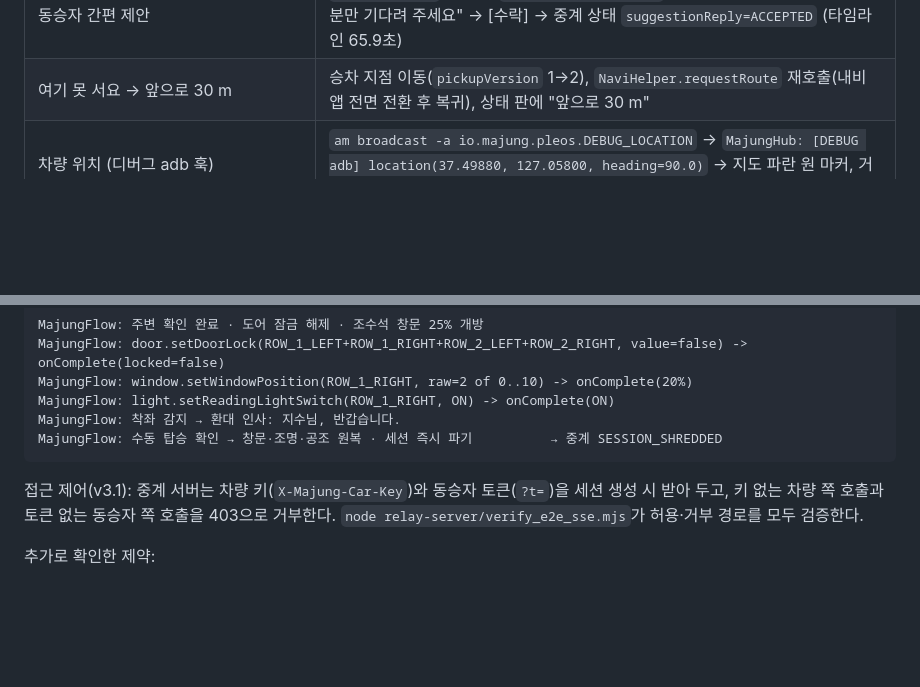
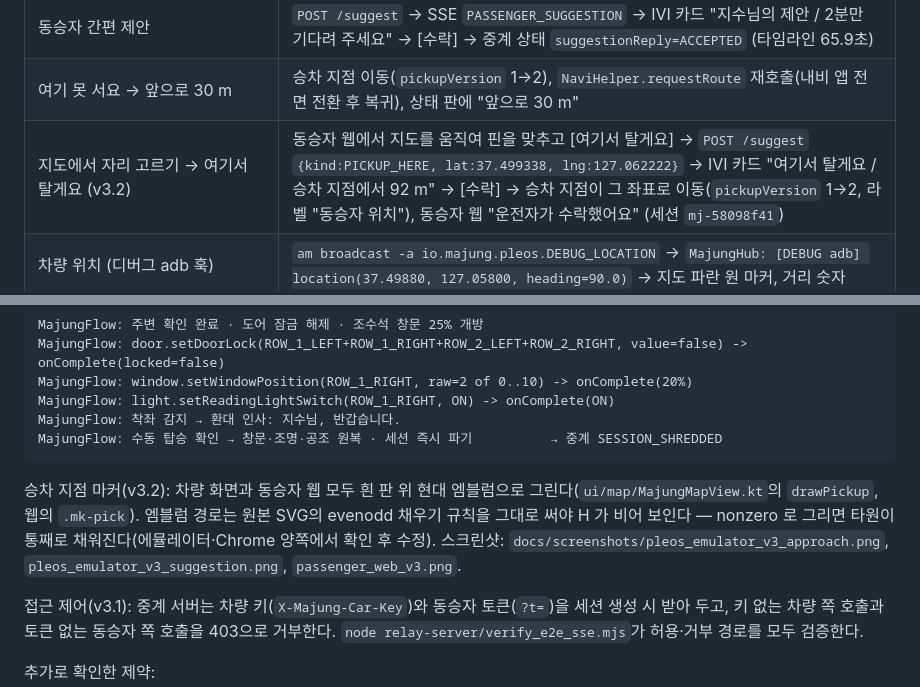
Before and after one commit to Evvvaaaaan/majung-pleos-connect, a Markdown page: docs/verification/pleos_emulator_evidence.md, 2 parts joined by grey strips. GitHub-like rendering; blank space fills up the shorter version.

````diff
--- a/docs/verification/pleos_emulator_evidence.md
+++ b/docs/verification/pleos_emulator_evidence.md
@@ -67,6 +67,7 @@ MajungFlow: 수동 탑승 확인 → 창문·조명·공조 원복 · 세션 즉
 | 동승자 위치 수신 | 동승자 웹(또는 `POST /api/v1/sessions/:id/passenger-location`) → 중계 SSE `PASSENGER_LOCATION` → 지도에 먹색 점 + 정확도 원, 연결 칩 "동승자 연결됨" |
 | 동승자 간편 제안 | `POST /suggest` → SSE `PASSENGER_SUGGESTION` → IVI 카드 "지수님의 제안 / 2분만 기다려 주세요" → [수락] → 중계 상태 `suggestionReply=ACCEPTED` (타임라인 65.9초) |
 | 여기 못 서요 → 앞으로 30 m | 승차 지점 이동(`pickupVersion` 1→2), `NaviHelper.requestRoute` 재호출(내비 앱 전면 전환 후 복귀), 상태 판에 "앞으로 30 m" |
+| 지도에서 자리 고르기 → 여기서 탈게요 (v3.2) | 동승자 웹에서 지도를 움직여 핀을 맞추고 [여기서 탈게요] → `POST /suggest` `{kind:PICKUP_HERE, lat:37.499338, lng:127.062222}` → IVI 카드 "여기서 탈게요 / 승차 지점에서 92 m" → [수락] → 승차 지점이 그 좌표로 이동(`pickupVersion` 1→2, 라벨 "동승자 위치"), 동승자 웹 "운전자가 수락했어요" (세션 `mj-58098f41`) |
 | 차량 위치 (디버그 adb 훅) | `am broadcast -a io.majung.pleos.DEBUG_LOCATION` → `MajungHub: [DEBUG adb] location(37.49880, 127.05800, heading=90.0)` → 지도 파란 원 마커, 거리 숫자 |
 | 접근 감지 → P단 정차 | `접근 감지 · 반경 60m 감속 + 우측 방향지시등 진입 감지` → 기어 P + 차속 0 → `P단 정차 확정` → 중계 `phase=STEP4_CURBSIDE_STOPPED, stoppedInPark=true` |
 | 하향등 ON → 밤 화면 | `lowBeam=ON` 콜백으로 밤 토큰(검은 판 → 흰 판, 지도 필터) 전환 |
@@ -79,6 +80,8 @@ MajungFlow: light.setReadingLightSwitch(ROW_1_RIGHT, ON) -> onComplete(ON)
 MajungFlow: 착좌 감지 → 환대 인사: 지수님, 반갑습니다.
 MajungFlow: 수동 탑승 확인 → 창문·조명·공조 원복 · 세션 즉시 파기          → 중계 SESSION_SHREDDED
 ```
+
+승차 지점 마커(v3.2): 차량 화면과 동승자 웹 모두 흰 판 위 현대 엠블럼으로 그린다(`ui/map/MajungMapView.kt`의 `drawPickup`, 웹의 `.mk-pick`). 엠블럼 경로는 원본 SVG의 evenodd 채우기 규칙을 그대로 써야 H 가 비어 보인다 — nonzero 로 그리면 타원이 통째로 채워진다(에뮬레이터·Chrome 양쪽에서 확인 후 수정). 스크린샷: `docs/screenshots/pleos_emulator_v3_approach.png`, `pleos_emulator_v3_suggestion.png`, `passenger_web_v3.png`.
 
 접근 제어(v3.1): 중계 서버는 차량 키(`X-Majung-Car-Key`)와 동승자 토큰(`?t=`)을 세션 생성 시 받아 두고, 키 없는 차량 쪽 호출과 토큰 없는 동승자 쪽 호출을 403으로 거부한다. `node relay-server/verify_e2e_sse.mjs`가 허용·거부 경로를 모두 검증한다.
 
````
Also changed, not shown: README.md (+5 -5 lines), docs/screenshots/passenger_web_v3.png, docs/screenshots/pleos_emulator_v3_approach.png, docs/screenshots/pleos_emulator_v3_suggestion.png, 7 other files.
